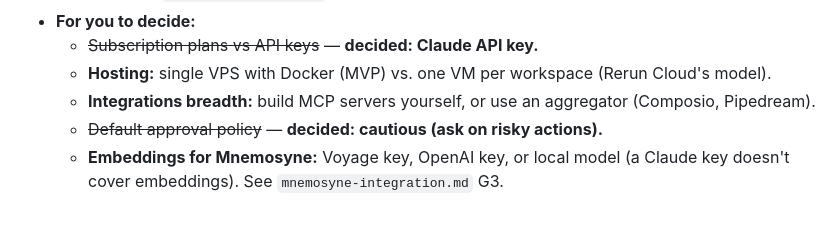
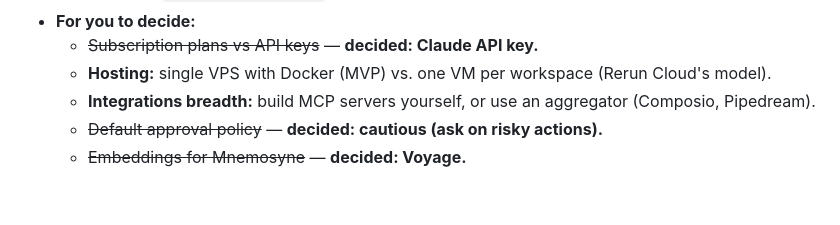
Before and after one commit to BlissDirective/Agent-Testing, a Markdown page: re-workspace/notes/open-questions.md, the part around the change. Rendered like a GitHub page.

```diff
--- a/re-workspace/notes/open-questions.md
+++ b/re-workspace/notes/open-questions.md
@@ -31,4 +31,4 @@
   - **Hosting:** single VPS with Docker (MVP) vs. one VM per workspace (Rerun Cloud's model).
   - **Integrations breadth:** build MCP servers yourself, or use an aggregator (Composio, Pipedream).
   - ~~Default approval policy~~ — **decided: cautious (ask on risky actions).**
-  - **Embeddings for Mnemosyne:** Voyage key, OpenAI key, or local model (a Claude key doesn't cover embeddings). See `mnemosyne-integration.md` G3.
+  - ~~Embeddings for Mnemosyne~~ — **decided: Voyage.**
```
Also changed, not shown: re-workspace/notes/mnemosyne-integration.md (+12 -3 lines).
